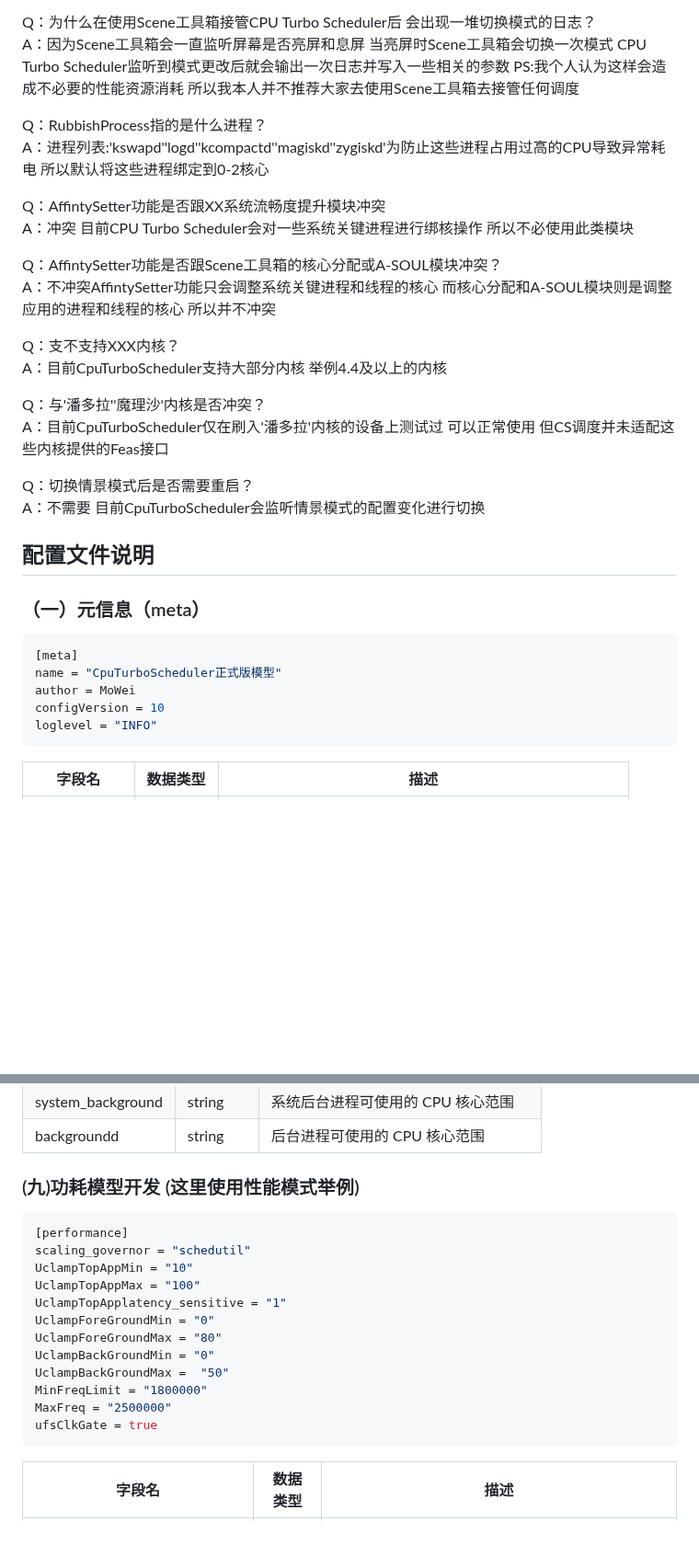
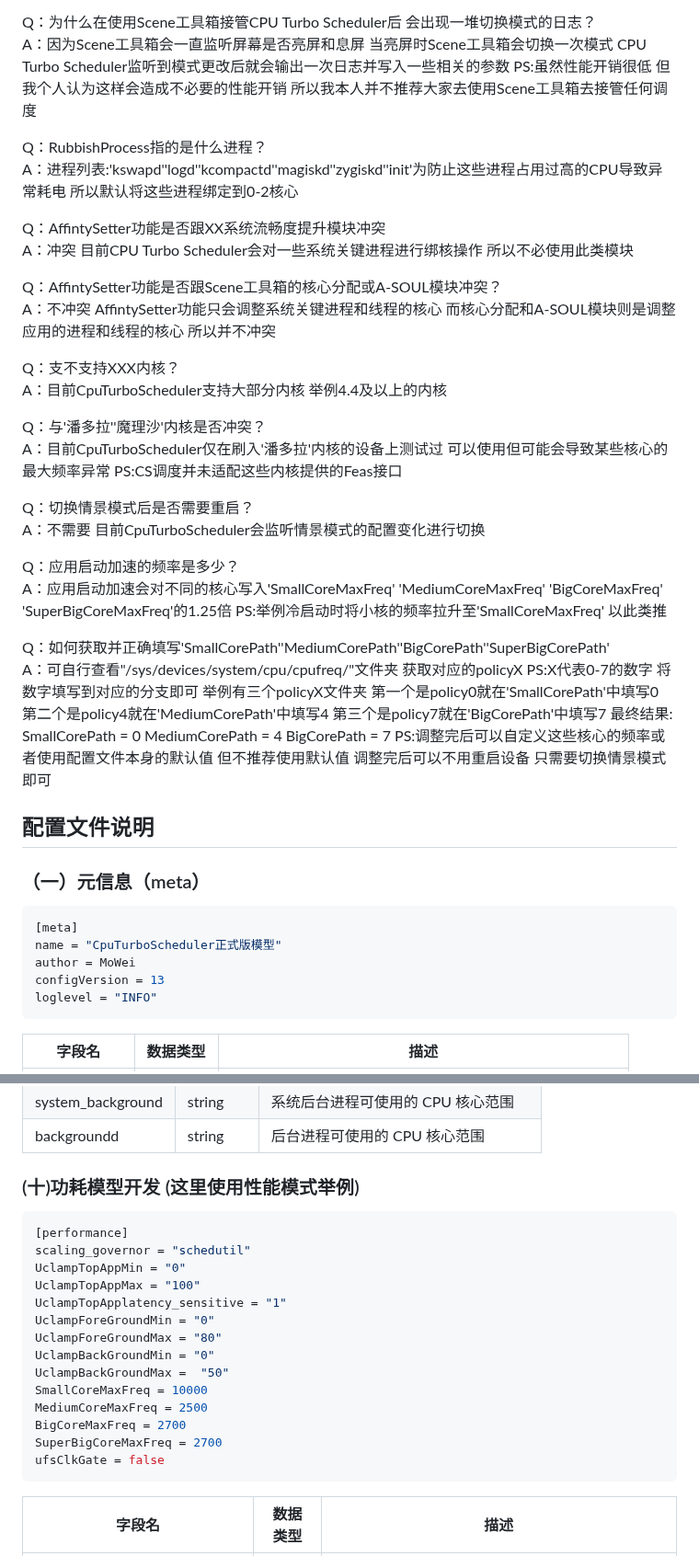
Before and after one commit to MoWei-2077/MW_CpuTurboScheduler, a Markdown page: README.md, 2 parts joined by grey strips. Shown at 92% size. Drawn GitHub-style; blank space fills up the shorter version.

````diff
--- a/README.md
+++ b/README.md
@@ -54,25 +54,32 @@ Q：为什么在使用Scene工具箱接管CPU Turbo Scheduler时开机需要重
 A：CPU Turbo Scheduler在系统解锁后就会正常自启动 CPU Turbo Scheduler不依赖于Scene工具箱 至于开机时需要重新打开调度开关请询问Scene工具箱的开发人员<br>
 
 Q：为什么在使用Scene工具箱接管CPU Turbo Scheduler后 会出现一堆切换模式的日志？  <br>
-A：因为Scene工具箱会一直监听屏幕是否亮屏和息屏 当亮屏时Scene工具箱会切换一次模式 CPU Turbo Scheduler监听到模式更改后就会输出一次日志并写入一些相关的参数 PS:我个人认为这样会造成不必要的性能资源消耗 所以我本人并不推荐大家去使用Scene工具箱去接管任何调度 <br>
+A：因为Scene工具箱会一直监听屏幕是否亮屏和息屏 当亮屏时Scene工具箱会切换一次模式 CPU Turbo Scheduler监听到模式更改后就会输出一次日志并写入一些相关的参数 PS:虽然性能开销很低 但我个人认为这样会造成不必要的性能开销 所以我本人并不推荐大家去使用Scene工具箱去接管任何调度 <br>
 
 Q：RubbishProcess指的是什么进程？ <br>
-A：进程列表:'kswapd''logd''kcompactd''magiskd''zygiskd'为防止这些进程占用过高的CPU导致异常耗电 所以默认将这些进程绑定到0-2核心  <br>
+A：进程列表:'kswapd''logd''kcompactd''magiskd''zygiskd''init'为防止这些进程占用过高的CPU导致异常耗电 所以默认将这些进程绑定到0-2核心  <br>
 
 Q：AffintySetter功能是否跟XX系统流畅度提升模块冲突  <br>
 A：冲突 目前CPU Turbo Scheduler会对一些系统关键进程进行绑核操作 所以不必使用此类模块  <br>
 
 Q：AffintySetter功能是否跟Scene工具箱的核心分配或A-SOUL模块冲突？  <br>
-A：不冲突AffintySetter功能只会调整系统关键进程和线程的核心 而核心分配和A-SOUL模块则是调整应用的进程和线程的核心 所以并不冲突  <br>
+A：不冲突 AffintySetter功能只会调整系统关键进程和线程的核心 而核心分配和A-SOUL模块则是调整应用的进程和线程的核心 所以并不冲突  <br>
 
 Q：支不支持XXX内核？<br>
 A：目前CpuTurboScheduler支持大部分内核 举例4.4及以上的内核 <br>
 
 Q：与'潘多拉''魔理沙'内核是否冲突？<br>
-A：目前CpuTurboScheduler仅在刷入'潘多拉'内核的设备上测试过 可以正常使用 但CS调度并未适配这些内核提供的Feas接口 <br>
+A：目前CpuTurboScheduler仅在刷入'潘多拉'内核的设备上测试过 可以使用但可能会导致某些核心的最大频率异常 PS:CS调度并未适配这些内核提供的Feas接口 <br>
 
 Q：切换情景模式后是否需要重启？<br>
 A：不需要 目前CpuTurboScheduler会监听情景模式的配置变化进行切换 <br>
+
+Q：应用启动加速的频率是多少？<br>
+A：应用启动加速会对不同的核心写入'SmallCoreMaxFreq' 'MediumCoreMaxFreq' 'BigCoreMaxFreq' 'SuperBigCoreMaxFreq'的1.25倍 PS:举例冷启动时将小核的频率拉升至'SmallCoreMaxFreq' 以此类推
+
+Q：如何获取并正确填写'SmallCorePath''MediumCorePath''BigCorePath''SuperBigCorePath'<br>
+A：可自行查看"/sys/devices/system/cpu/cpufreq/"文件夹 获取对应的policyX PS:X代表0-7的数字 将数字填写到对应的分支即可 举例有三个policyX文件夹 第一个是policy0就在'SmallCorePath'中填写0 第二个是policy4就在'MediumCorePath'中填写4 第三个是policy7就在'BigCorePath'中填写7 最终结果: SmallCorePath = 0 MediumCorePath = 4 BigCorePath = 7 PS:调整完后可以自定义这些核心的频率或者使用配置文件本身的默认值 但不推荐使用默认值  调整完后可以不用重启设备 只需要切换情景模式即可 <br>
+
 ## 配置文件说明
 ### （一）元信息（meta）
 
@@ -80,7 +87,7 @@ A：不需要 目前CpuTurboScheduler会监听情景模式的配置变化进行
 [meta]
 name = "CpuTurboScheduler正式版模型"
 author = MoWei
-configVersion = 10
+configVersion = 13
 loglevel = "INFO"
 ```
 | 字段名   | 数据类型 | 描述                                           |
@@ -188,20 +213,22 @@ background = "0-2"
 | system_background | string   | 系统后台进程可使用的 CPU 核心范围 |
 | backgroundd | string   | 后台进程可使用的 CPU 核心范围 |
 
-###  (九)功耗模型开发 (这里使用性能模式举例)
+###  (十)功耗模型开发 (这里使用性能模式举例)
 ```ini
 [performance]
 scaling_governor = "schedutil"
-UclampTopAppMin = "10"
+UclampTopAppMin = "0"
 UclampTopAppMax = "100"
 UclampTopApplatency_sensitive = "1"
 UclampForeGroundMin = "0"
 UclampForeGroundMax = "80"
 UclampBackGroundMin = "0"
 UclampBackGroundMax =  "50"
-MinFreqLimit = "1800000"
-MaxFreq = "2500000"
-ufsClkGate = true
+SmallCoreMaxFreq = 10000
+MediumCoreMaxFreq = 2500
+BigCoreMaxFreq = 2700
+SuperBigCoreMaxFreq = 2700
+ufsClkGate = false
 ```
 | 字段名   | 数据类型 | 描述                                           |
 | -------- | -------- | ---------------------------------------------- |
````
Also changed, not shown: other parts of README.md (+33 -12 lines).
